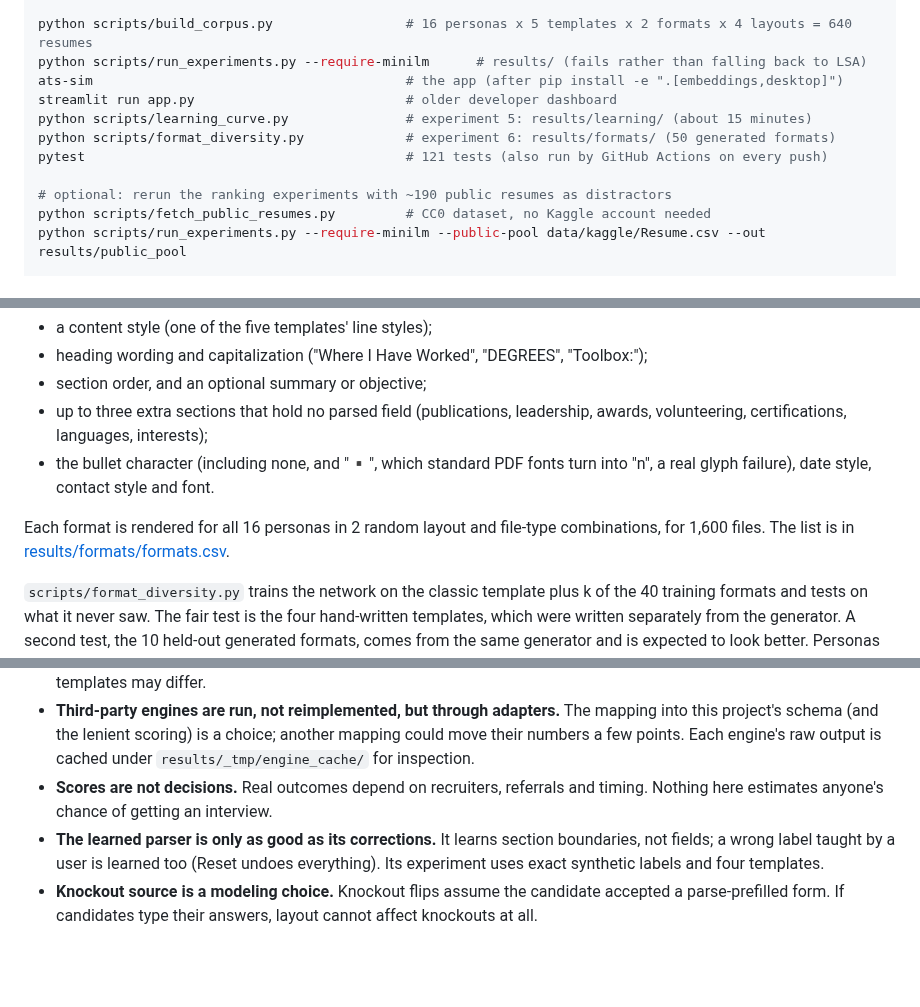
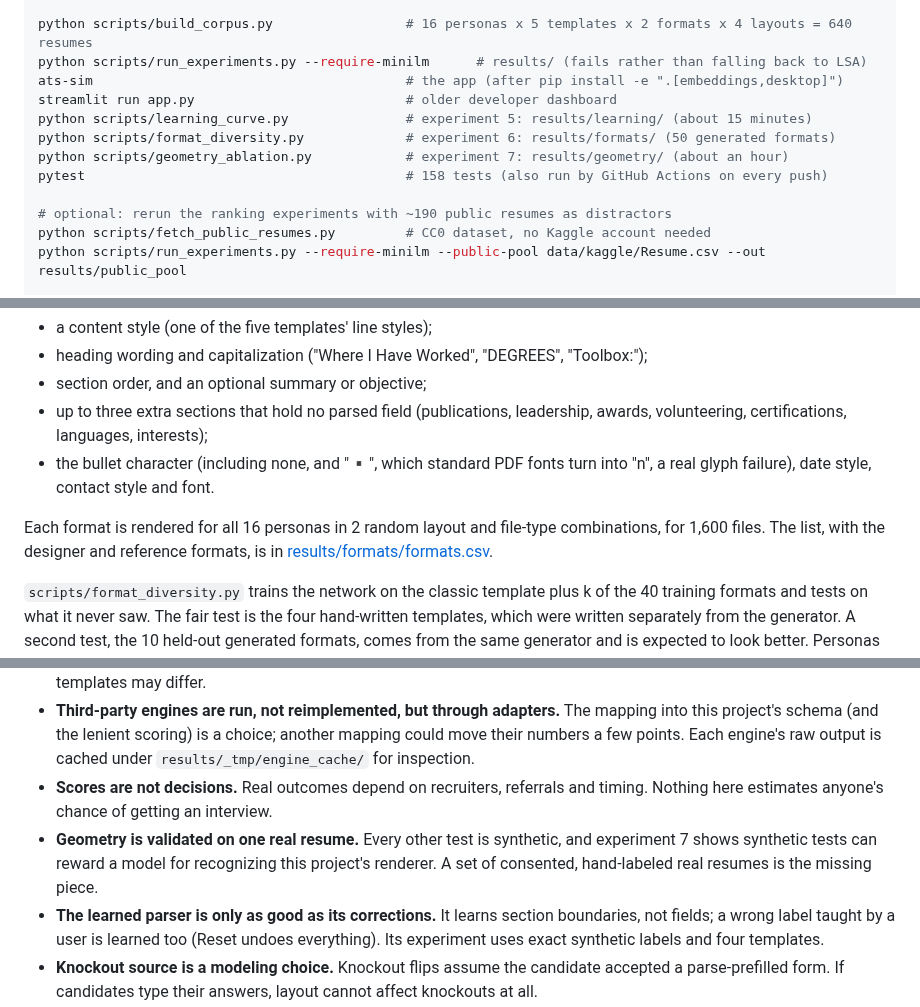
Before and after one commit to shreyosecret/ATSResumeFilter, a Markdown page: README.md, 3 parts joined by grey strips. Drawn GitHub-style; blank space fills up the shorter version.

```diff
--- a/README.md
+++ b/README.md
@@ -77,7 +77,8 @@ ats-sim                                        # the app (after pip install -e "
 streamlit run app.py                           # older developer dashboard
 python scripts/learning_curve.py               # experiment 5: results/learning/ (about 15 minutes)
 python scripts/format_diversity.py             # experiment 6: results/formats/ (50 generated formats)
-pytest                                         # 121 tests (also run by GitHub Actions on every push)
+python scripts/geometry_ablation.py            # experiment 7: results/geometry/ (about an hour)
+pytest                                         # 158 tests (also run by GitHub Actions on every push)
 
 # optional: rerun the ranking experiments with ~190 public resumes as distractors
 python scripts/fetch_public_resumes.py         # CC0 dataset, no Kaggle account needed
@@ -332,7 +333,7 @@ Real resumes from strangers cannot be used without permission, so the variety co
 - up to three extra sections that hold no parsed field (publications, leadership, awards, volunteering, certifications, languages, interests);
 - the bullet character (including none, and "▪", which standard PDF fonts turn into "n", a real glyph failure), date style, contact style and font.
 
-Each format is rendered for all 16 personas in 2 random layout and file-type combinations, for 1,600 files. The list is in [results/formats/formats.csv](results/formats/formats.csv).
+Each format is rendered for all 16 personas in 2 random layout and file-type combinations, for 1,600 files. The list, with the designer and reference formats, is in [results/formats/formats.csv](results/formats/formats.csv).
 
 `scripts/format_diversity.py` trains the network on the classic template plus k of the 40 training formats and tests on what it never saw. The fair test is the four hand-written templates, which were written separately from the generator. A second test, the 10 held-out generated formats, comes from the same generator and is expected to look better. Personas are split too (10 train, 6 test), so no test resume belongs to a person the network trained on. Three seeds.
 
@@ -373,6 +411,7 @@ The report (written to `private/`, which is gitignored) shows what each parser e
 - **Experiments 2 to 4 use the classic single-column PDF** so the scorer is the only moving part; scoring results on other templates may differ.
 - **Third-party engines are run, not reimplemented, but through adapters.** The mapping into this project's schema (and the lenient scoring) is a choice; another mapping could move their numbers a few points. Each engine's raw output is cached under `results/_tmp/engine_cache/` for inspection.
 - **Scores are not decisions.** Real outcomes depend on recruiters, referrals and timing. Nothing here estimates anyone's chance of getting an interview.
+- **Geometry is validated on one real resume.** Every other test is synthetic, and experiment 7 shows synthetic tests can reward a model for recognizing this project's renderer. A set of consented, hand-labeled real resumes is the missing piece.
 - **The learned parser is only as good as its corrections.** It learns section boundaries, not fields; a wrong label taught by a user is learned too (Reset undoes everything). Its experiment uses exact synthetic labels and four templates.
 - **Knockout source is a modeling choice.** Knockout flips assume the candidate accepted a parse-prefilled form. If candidates type their answers, layout cannot affect knockouts at all.
 
```
Also changed, not shown: other parts of README.md (+43 -4 lines), results/geometry/geometry_ablation.png (added), 5 other files.
